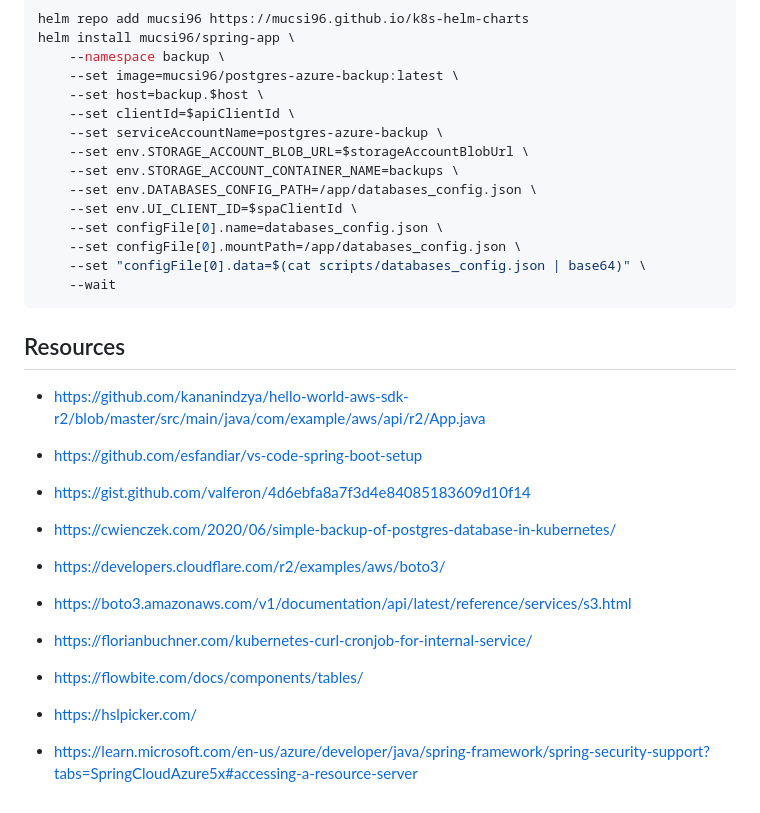
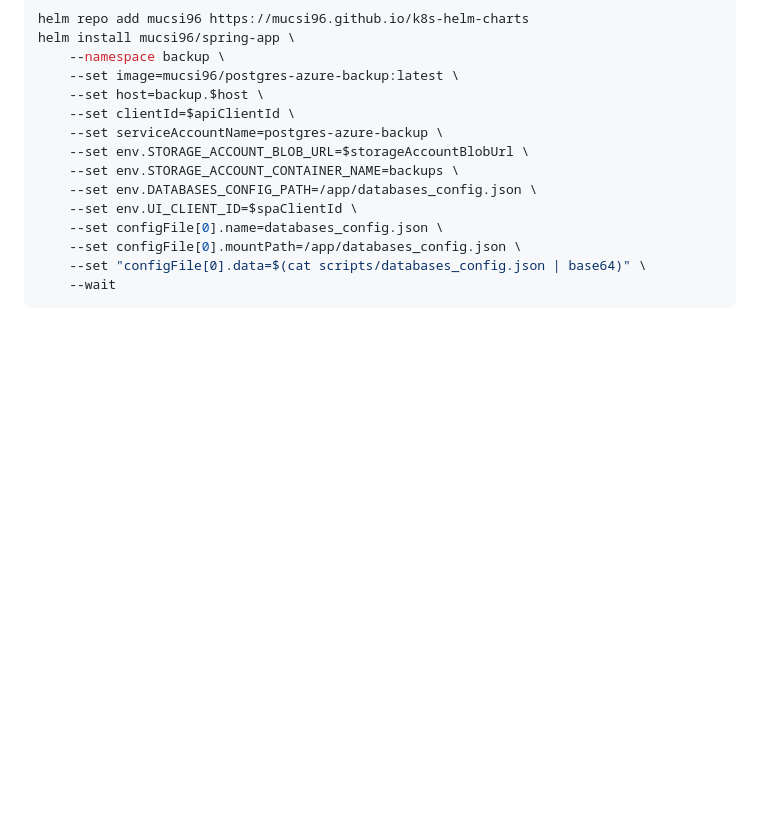
Before and after one commit to Large-Diamond/postgres-azure, a Markdown page: README.md, the part around the change. GitHub-like rendering; blank space fills up the shorter version.

````diff
--- a/README.md
+++ b/README.md
@@ -101,17 +101,3 @@ helm install mucsi96/spring-app \
     --set "configFile[0].data=$(cat scripts/databases_config.json | base64)" \
     --wait
 ```
-
-## Resources
-
-- https://github.com/kananindzya/hello-world-aws-sdk-r2/blob/master/src/main/java/com/example/aws/api/r2/App.java
-- https://github.com/esfandiar/vs-code-spring-boot-setup
-- https://gist.github.com/valferon/4d6ebfa8a7f3d4e84085183609d10f14
-- https://cwienczek.com/2020/06/simple-backup-of-postgres-database-in-kubernetes/
-- https://developers.cloudflare.com/r2/examples/aws/boto3/
-- https://boto3.amazonaws.com/v1/documentation/api/latest/reference/services/s3.html
-- https://florianbuchner.com/kubernetes-curl-cronjob-for-internal-service/
-
-- https://flowbite.com/docs/components/tables/
-- https://hslpicker.com/
-- https://learn.microsoft.com/en-us/azure/developer/java/spring-framework/spring-security-support?tabs=SpringCloudAzure5x#accessing-a-resource-server
````
